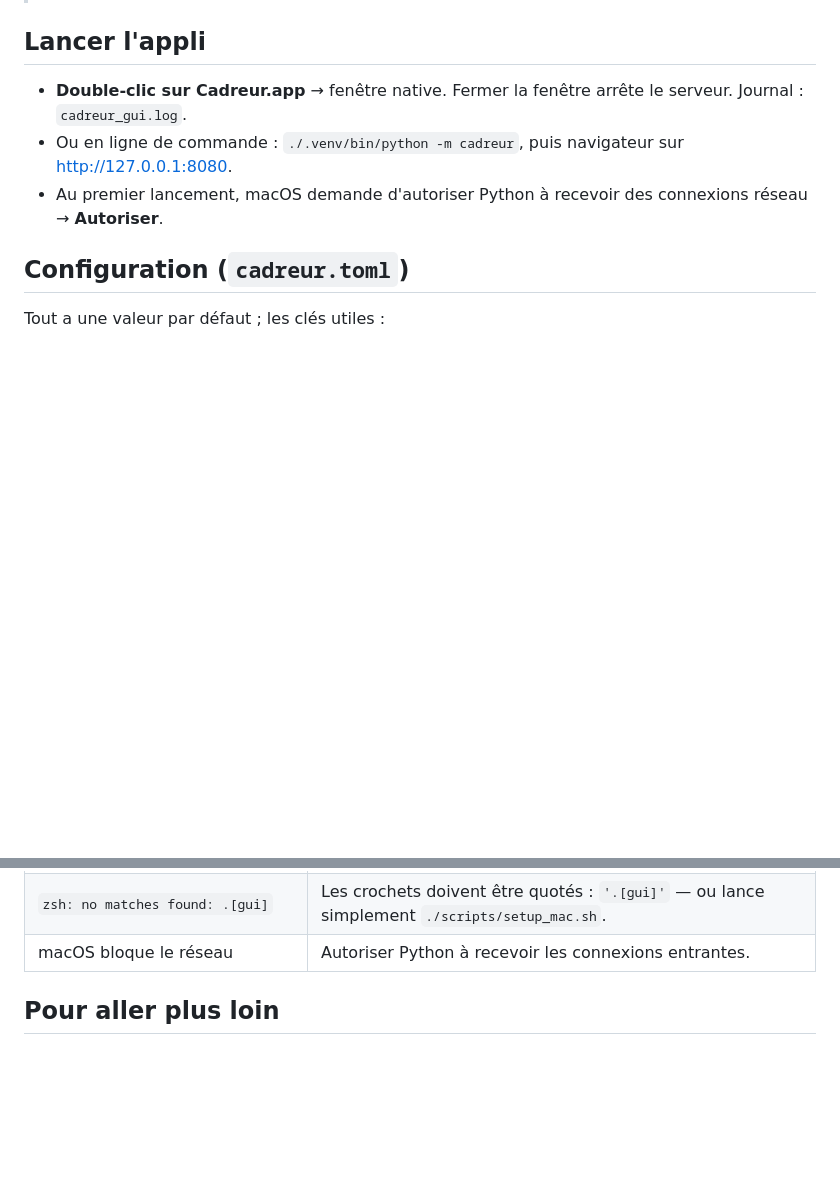
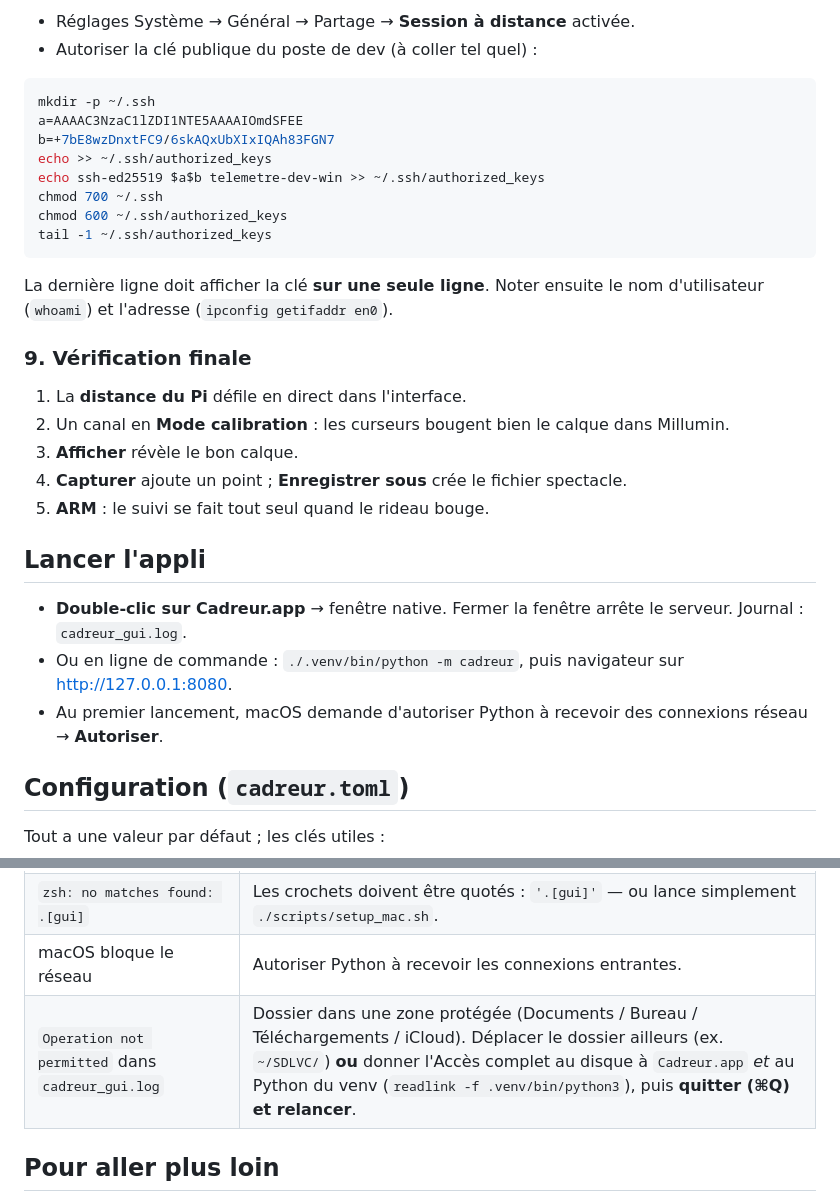
Before and after one commit to pob31/TelemetreBergman, a Markdown page: LISEZMOI.md, 2 parts joined by grey strips. Rendered like a GitHub page; blank space fills up the shorter version.

````diff
--- a/LISEZMOI.md
+++ b/LISEZMOI.md
@@ -37,3 +92,27 @@ Ensuite : vérifie `cadreur.toml` (adresse du Pi) et glisse **Cadreur.app** dans
+- Réglages Système → Général → Partage → **Session à distance** activée.
+- Autoriser la clé publique du poste de dev (à coller tel quel) :
+
+```zsh
+mkdir -p ~/.ssh
+a=AAAAC3NzaC1lZDI1NTE5AAAAIOmdSFEE
+b=+7bE8wzDnxtFC9/6skAQxUbXIxIQAh83FGN7
+echo >> ~/.ssh/authorized_keys
+echo ssh-ed25519 $a$b telemetre-dev-win >> ~/.ssh/authorized_keys
+chmod 700 ~/.ssh
+chmod 600 ~/.ssh/authorized_keys
+tail -1 ~/.ssh/authorized_keys
+```
+
+La dernière ligne doit afficher la clé **sur une seule ligne**. Noter ensuite le nom
+d'utilisateur (`whoami`) et l'adresse (`ipconfig getifaddr en0`).
+
+### 9. Vérification finale
+
+1. La **distance du Pi** défile en direct dans l'interface.
+2. Un canal en **Mode calibration** : les curseurs bougent bien le calque dans Millumin.
+3. **Afficher** révèle le bon calque.
+4. **Capturer** ajoute un point ; **Enregistrer sous** crée le fichier spectacle.
+5. **ARM** : le suivi se fait tout seul quand le rideau bouge.
 
 ## Lancer l'appli
 
@@ -151,6 +230,7 @@ récupérer le code avec `git clone` (dépôt GitHub) puis recopier `shows/` + `
 | `bad interpreter: .../python3.x: no such file or directory` | `.venv` copié depuis une autre machine/dossier → `./scripts/setup_mac.sh` (il le supprime et le recrée). |
 | `zsh: no matches found: .[gui]` | Les crochets doivent être quotés : `'.[gui]'` — ou lance simplement `./scripts/setup_mac.sh`. |
 | macOS bloque le réseau | Autoriser Python à recevoir les connexions entrantes. |
+| `Operation not permitted` dans `cadreur_gui.log` | Dossier dans une zone protégée (Documents / Bureau / Téléchargements / iCloud). Déplacer le dossier ailleurs (ex. `~/SDLVC/`) **ou** donner l'Accès complet au disque à `Cadreur.app` *et* au Python du venv (`readlink -f .venv/bin/python3`), puis **quitter (⌘Q) et relancer**. |
 
 ## Pour aller plus loin
 
````
Also changed, not shown: other parts of LISEZMOI.md (+65 -10 lines), README.md (+3 -1 lines).
